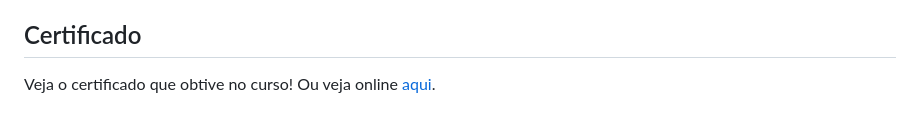
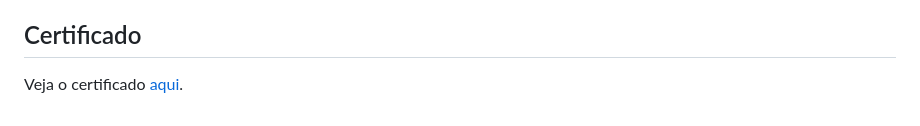
Before and after one commit to ebarbozadev/Alura-Books, a Markdown page: README.md, the part around the change. Drawn GitHub-style.

```diff
--- a/README.md
+++ b/README.md
@@ -72,5 +72,5 @@
 
 <section id="certificado">
     <h2 style="font-size: 1.25rem;">Certificado</h2>
-    <p style="text-align: justify;">Veja o certificado que obtive no curso! Ou veja online <a href="https://cursos.alura.com.br/certificate/5b51a052-27e2-4b27-aeac-8fe35d5fd42b">aqui</a>.</p>
+    <p style="text-align: justify;">Veja o certificado <a href="https://cursos.alura.com.br/certificate/5b51a052-27e2-4b27-aeac-8fe35d5fd42b">aqui</a>.</p>
 </section>
```
